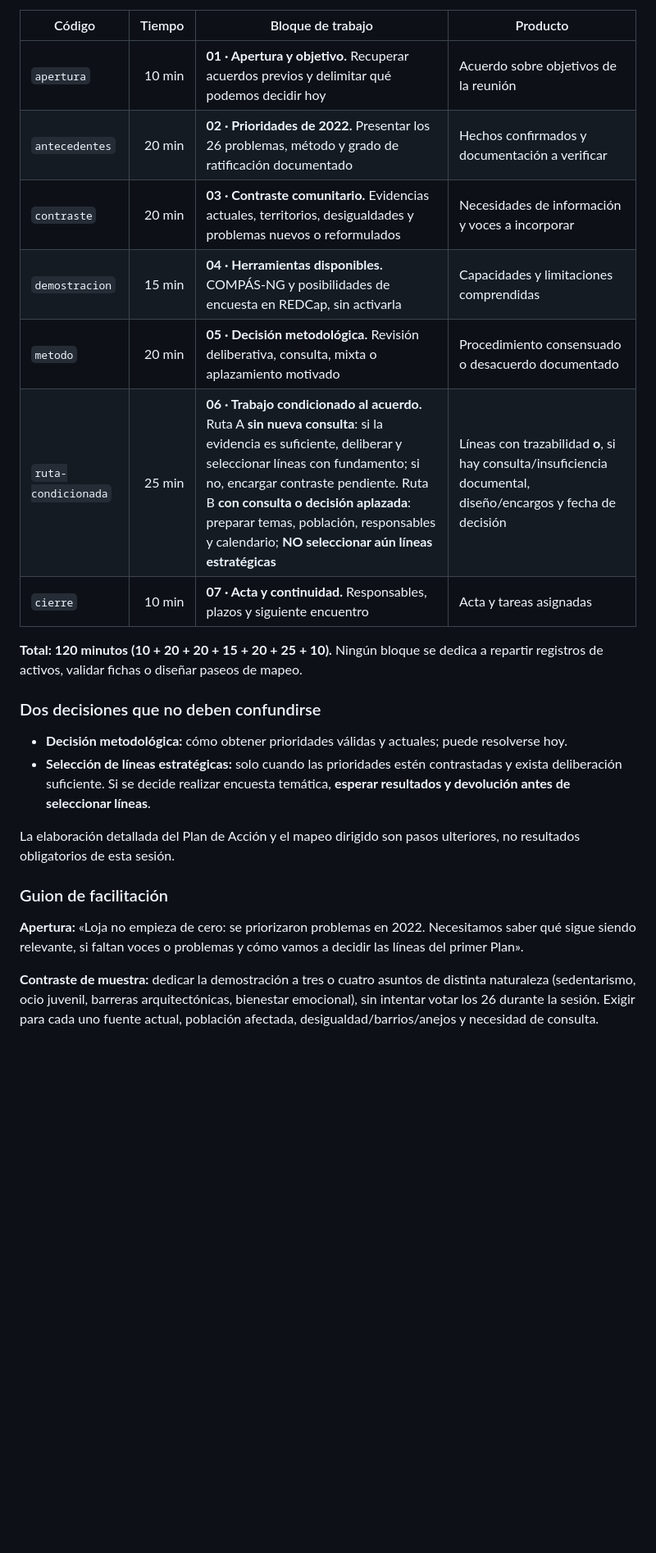
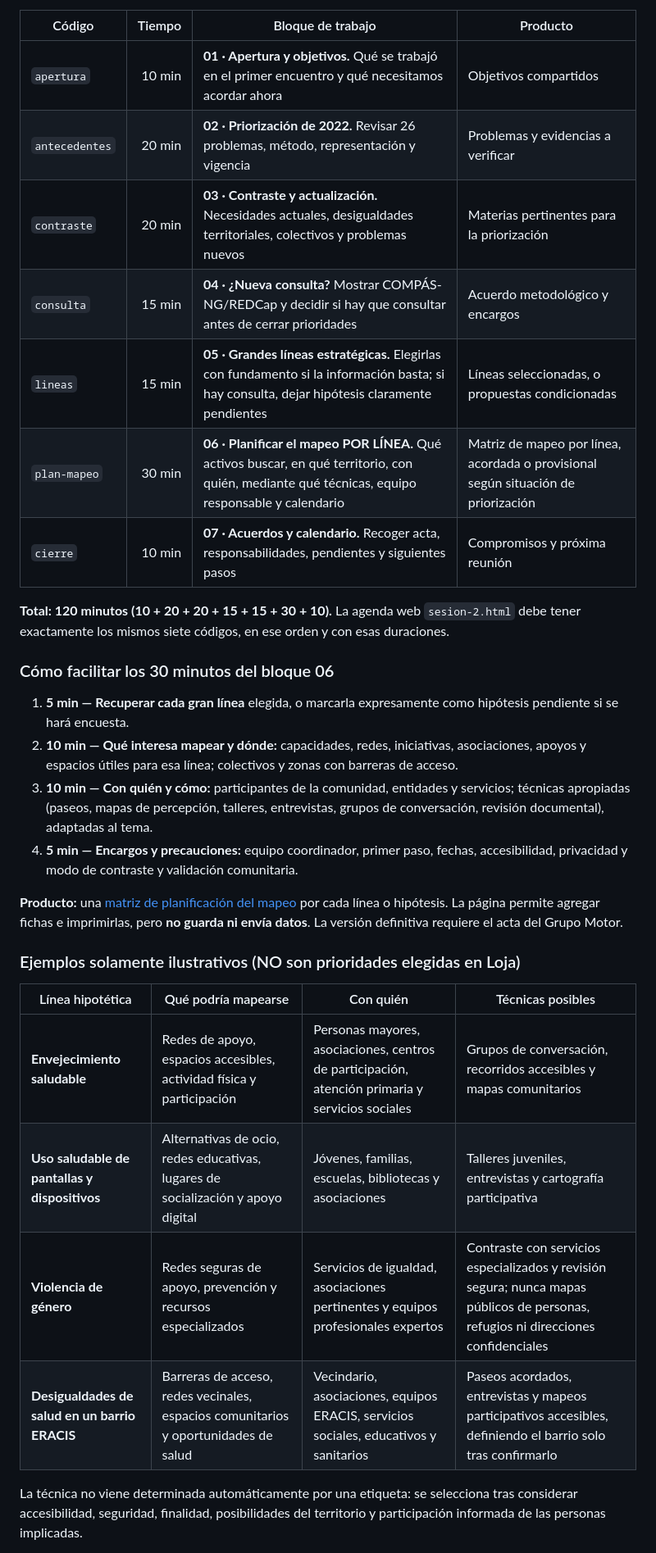
Before and after one commit to bhermoso/aula-activos-comunitarios, a Markdown page: impulso/SESION_2_MAPEO_Y_PRIORIZACION.md, the part around one of its changes. Shown at 82% size. Rendered like a GitHub page; blank space fills up the shorter version.

```diff
--- a/impulso/SESION_2_MAPEO_Y_PRIORIZACION.md
+++ b/impulso/SESION_2_MAPEO_Y_PRIORIZACION.md
@@ -32,26 +25,33 @@ La [dinámica de revisión](dinamica-priorizacion.html) reproduce los 26 temas e
 
 | Código | Tiempo | Bloque de trabajo | Producto |
 | --- | ---: | --- | --- |
-| `apertura` | 10 min | **01 · Apertura y objetivo.** Recuperar acuerdos previos y delimitar qué podemos decidir hoy | Acuerdo sobre objetivos de la reunión |
-| `antecedentes` | 20 min | **02 · Prioridades de 2022.** Presentar los 26 problemas, método y grado de ratificación documentado | Hechos confirmados y documentación a verificar |
-| `contraste` | 20 min | **03 · Contraste comunitario.** Evidencias actuales, territorios, desigualdades y problemas nuevos o reformulados | Necesidades de información y voces a incorporar |
-| `demostracion` | 15 min | **04 · Herramientas disponibles.** COMPÁS-NG y posibilidades de encuesta en REDCap, sin activarla | Capacidades y limitaciones comprendidas |
-| `metodo` | 20 min | **05 · Decisión metodológica.** Revisión deliberativa, consulta, mixta o aplazamiento motivado | Procedimiento consensuado o desacuerdo documentado |
-| `ruta-condicionada` | 25 min | **06 · Trabajo condicionado al acuerdo.** Ruta A **sin nueva consulta**: si la evidencia es suficiente, deliberar y seleccionar líneas con fundamento; si no, encargar contraste pendiente. Ruta B **con consulta o decisión aplazada**: preparar temas, población, responsables y calendario; **NO seleccionar aún líneas estratégicas** | Líneas con trazabilidad **o**, si hay consulta/insuficiencia documental, diseño/encargos y fecha de decisión |
-| `cierre` | 10 min | **07 · Acta y continuidad.** Responsables, plazos y siguiente encuentro | Acta y tareas asignadas |
+| `apertura` | 10 min | **01 · Apertura y objetivos.** Qué se trabajó en el primer encuentro y qué necesitamos acordar ahora | Objetivos compartidos |
+| `antecedentes` | 20 min | **02 · Priorización de 2022.** Revisar 26 problemas, método, representación y vigencia | Problemas y evidencias a verificar |
+| `contraste` | 20 min | **03 · Contraste y actualización.** Necesidades actuales, desigualdades territoriales, colectivos y problemas nuevos | Materias pertinentes para la priorización |
+| `consulta` | 15 min | **04 · ¿Nueva consulta?** Mostrar COMPÁS-NG/REDCap y decidir si hay que consultar antes de cerrar prioridades | Acuerdo metodológico y encargos |
+| `lineas` | 15 min | **05 · Grandes líneas estratégicas.** Elegirlas con fundamento si la información basta; si hay consulta, dejar hipótesis claramente pendientes | Líneas seleccionadas, o propuestas condicionadas |
+| `plan-mapeo` | 30 min | **06 · Planificar el mapeo POR LÍNEA.** Qué activos buscar, en qué territorio, con quién, mediante qué técnicas, equipo responsable y calendario | Matriz de mapeo por línea, acordada o provisional según situación de priorización |
+| `cierre` | 10 min | **07 · Acuerdos y calendario.** Recoger acta, responsabilidades, pendientes y siguientes pasos | Compromisos y próxima reunión |
 
-**Total: 120 minutos (10 + 20 + 20 + 15 + 20 + 25 + 10).** Ningún bloque se dedica a repartir registros de activos, validar fichas o diseñar paseos de mapeo.
+**Total: 120 minutos (10 + 20 + 20 + 15 + 15 + 30 + 10).** La agenda web `sesion-2.html` debe tener exactamente los mismos siete códigos, en ese orden y con esas duraciones.
 
-### Dos decisiones que no deben confundirse
+### Cómo facilitar los 30 minutos del bloque 06
 
-- **Decisión metodológica:** cómo obtener prioridades válidas y actuales; puede resolverse hoy.
-- **Selección de líneas estratégicas:** solo cuando las prioridades estén contrastadas y exista deliberación suficiente. Si se decide realizar encuesta temática, **esperar resultados y devolución antes de seleccionar líneas**.
+1. **5 min — Recuperar cada gran línea** elegida, o marcarla expresamente como hipótesis pendiente si se hará encuesta.
+2. **10 min — Qué interesa mapear y dónde:** capacidades, redes, iniciativas, asociaciones, apoyos y espacios útiles para esa línea; colectivos y zonas con barreras de acceso.
+3. **10 min — Con quién y cómo:** participantes de la comunidad, entidades y servicios; técnicas apropiadas (paseos, mapas de percepción, talleres, entrevistas, grupos de conversación, revisión documental), adaptadas al tema.
+4. **5 min — Encargos y precauciones:** equipo coordinador, primer paso, fechas, accesibilidad, privacidad y modo de contraste y validación comunitaria.
 
-La elaboración detallada del Plan de Acción y el mapeo dirigido son pasos ulteriores, no resultados obligatorios de esta sesión.
+**Producto:** una [matriz de planificación del mapeo](matriz-planificacion-mapeo.html) por cada línea o hipótesis. La página permite agregar fichas e imprimirlas, pero **no guarda ni envía datos**. La versión definitiva requiere el acta del Grupo Motor.
 
-### Guion de facilitación
+### Ejemplos solamente ilustrativos (NO son prioridades elegidas en Loja)
 
-**Apertura:** «Loja no empieza de cero: se priorizaron problemas en 2022. Necesitamos saber qué sigue siendo relevante, si faltan voces o problemas y cómo vamos a decidir las líneas del primer Plan».
+| Línea hipotética | Qué podría mapearse | Con quién | Técnicas posibles |
+| --- | --- | --- | --- |
+| **Envejecimiento saludable** | Redes de apoyo, espacios accesibles, actividad física y participación | Personas mayores, asociaciones, centros de participación, atención primaria y servicios sociales | Grupos de conversación, recorridos accesibles y mapas comunitarios |
+| **Uso saludable de pantallas y dispositivos** | Alternativas de ocio, redes educativas, lugares de socialización y apoyo digital | Jóvenes, familias, escuelas, bibliotecas y asociaciones | Talleres juveniles, entrevistas y cartografía participativa |
+| **Violencia de género** | Redes seguras de apoyo, prevención y recursos especializados | Servicios de igualdad, asociaciones pertinentes y equipos profesionales expertos | Contraste con servicios especializados y revisión segura; nunca mapas públicos de personas, refugios ni direcciones confidenciales |
+| **Desigualdades de salud en un barrio ERACIS** | Barreras de acceso, redes vecinales, espacios comunitarios y oportunidades de salud | Vecindario, asociaciones, equipos ERACIS, servicios sociales, educativos y sanitarios | Paseos acordados, entrevistas y mapeos participativos accesibles, definiendo el barrio solo tras confirmarlo |
 
-**Contraste de muestra:** dedicar la demostración a tres o cuatro asuntos de distinta naturaleza (sedentarismo, ocio juvenil, barreras arquitectónicas, bienestar emocional), sin intentar votar los 26 durante la sesión. Exigir para cada uno fuente actual, población afectada, desigualdad/barrios/anejos y necesidad de consulta.
+La técnica no viene determinada automáticamente por una etiqueta: se selecciona tras considerar accesibilidad, seguridad, finalidad, posibilidades del territorio y participación informada de las personas implicadas.
 
```
Also changed, not shown: other parts of impulso/SESION_2_MAPEO_Y_PRIORIZACION.md (+41 -54 lines).
